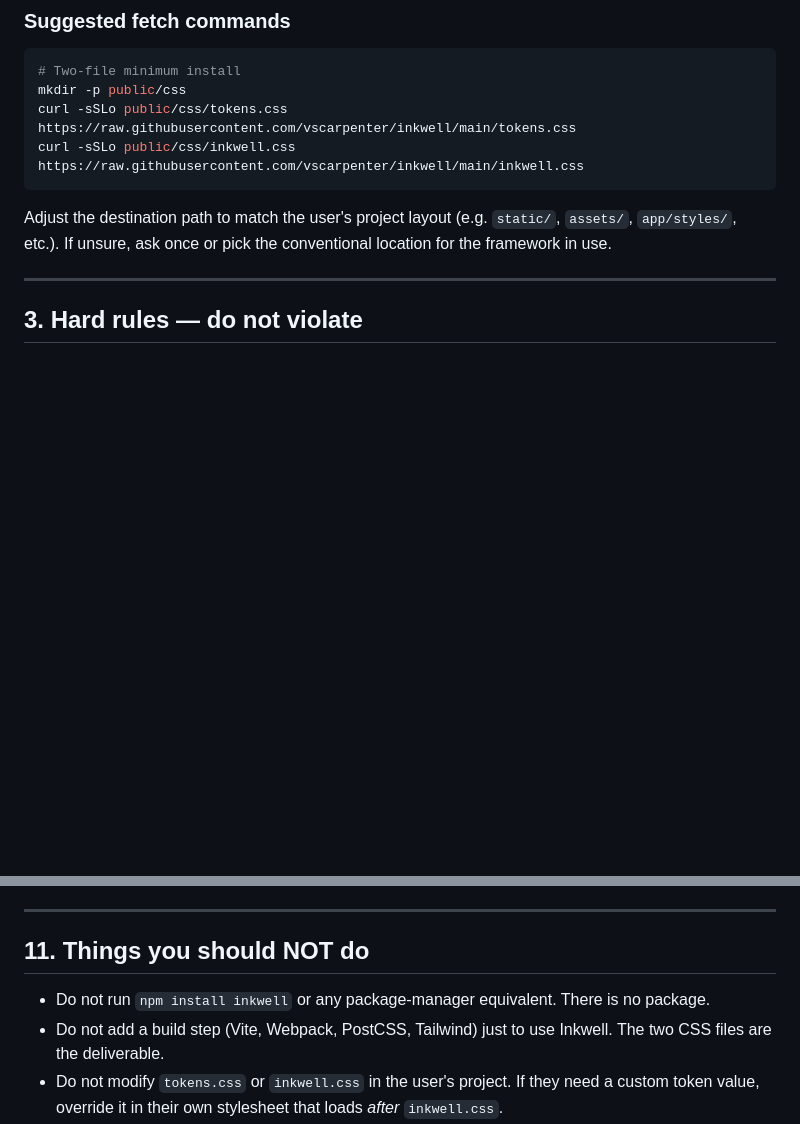
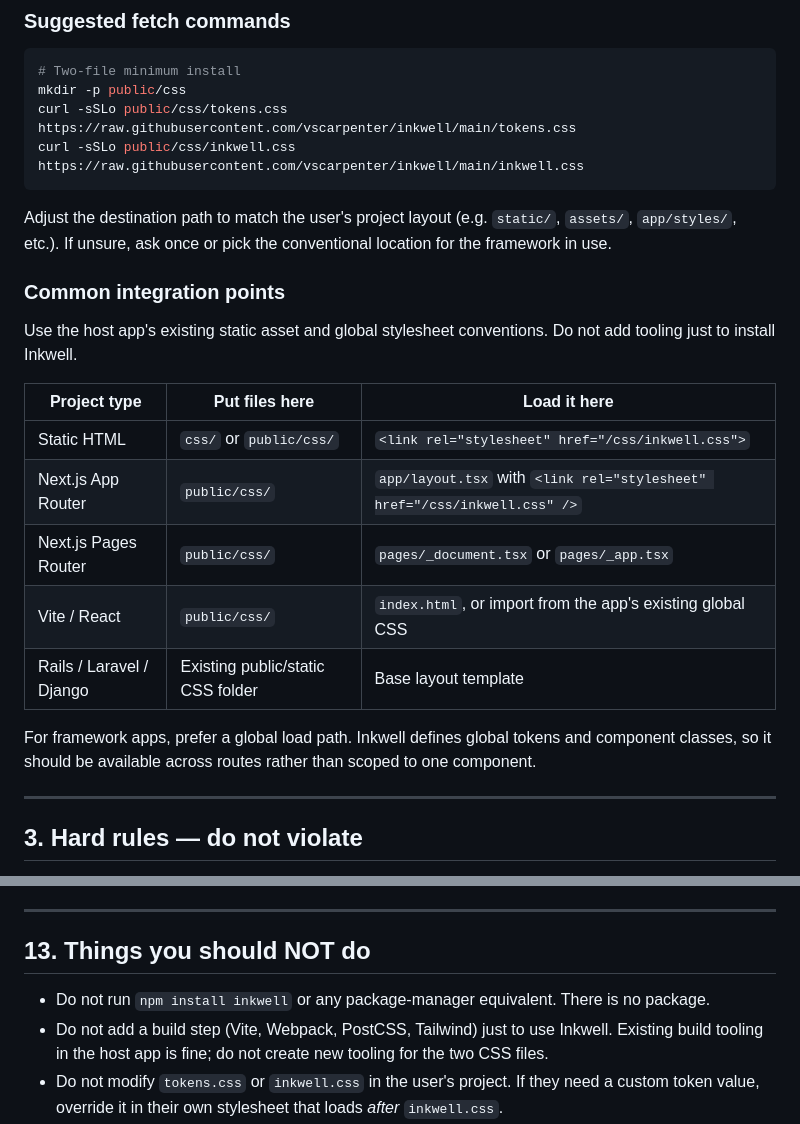
Before and after one commit to vscarpenter/inkwell, a Markdown page: agent-instructions.md, 2 parts joined by grey strips. Drawn GitHub-style; blank space fills up the shorter version.

````diff
--- a/agent-instructions.md
+++ b/agent-instructions.md
@@ -57,6 +57,20 @@ curl -sSLo public/css/inkwell.css https://raw.githubusercontent.com/vscarpenter/
 ```
 
 Adjust the destination path to match the user's project layout (e.g. `static/`, `assets/`, `app/styles/`, etc.). If unsure, ask once or pick the conventional location for the framework in use.
+
+### Common integration points
+
+Use the host app's existing static asset and global stylesheet conventions. Do not add tooling just to install Inkwell.
+
+| Project type | Put files here | Load it here |
+|---|---|---|
+| Static HTML | `css/` or `public/css/` | `<link rel="stylesheet" href="/css/inkwell.css">` |
+| Next.js App Router | `public/css/` | `app/layout.tsx` with `<link rel="stylesheet" href="/css/inkwell.css" />` |
+| Next.js Pages Router | `public/css/` | `pages/_document.tsx` or `pages/_app.tsx` |
+| Vite / React | `public/css/` | `index.html`, or import from the app's existing global CSS |
+| Rails / Laravel / Django | Existing public/static CSS folder | Base layout template |
+
+For framework apps, prefer a global load path. Inkwell defines global tokens and component classes, so it should be available across routes rather than scoped to one component.
 
 ---
 
@@ -276,10 +323,10 @@ Always available in the repo:
 
 ---
 
-## 11. Things you should NOT do
+## 13. Things you should NOT do
 
 - Do not run `npm install inkwell` or any package-manager equivalent. There is no package.
-- Do not add a build step (Vite, Webpack, PostCSS, Tailwind) just to use Inkwell. The two CSS files are the deliverable.
+- Do not add a build step (Vite, Webpack, PostCSS, Tailwind) just to use Inkwell. Existing build tooling in the host app is fine; do not create new tooling for the two CSS files.
 - Do not modify `tokens.css` or `inkwell.css` in the user's project. If they need a custom token value, override it in their own stylesheet that loads *after* `inkwell.css`.
 - Do not invent new component classes that conflict with `tokens.css` (`.btn`, `.card`, etc.). Extend with modifier classes instead.
 - Do not introduce a CSS-in-JS layer, styled-components, or a UI framework on top. Inkwell is the framework.
````
Also changed, not shown: other parts of agent-instructions.md (+34 -1 lines), AGENTS.md (added, +33 -0 lines), TAILWIND.md (added, +313 -0 lines).
